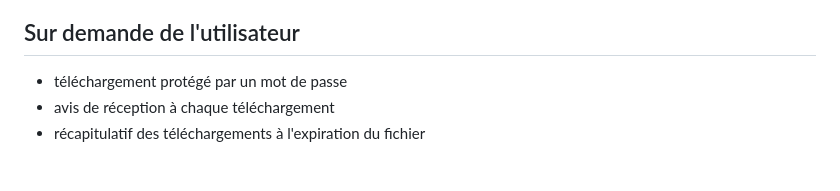
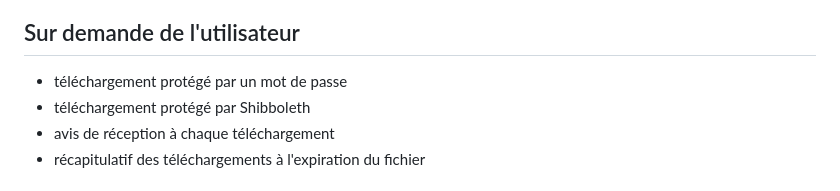
Before and after one commit to UnivParis1/filex-ng, a Markdown page: README.md, the part around the change. GitHub-like rendering.

Commit message:
Add Shibboleth protection to download options

```diff
--- a/README.md
+++ b/README.md
@@ -43,6 +43,7 @@ Exemple d'utilisation : fournir les numérisations de documents avec une durée
 ## Sur demande de l'utilisateur
 
 * téléchargement protégé par un mot de passe
+* téléchargement protégé par Shibboleth
 * avis de réception à chaque téléchargement
 * récapitulatif des téléchargements à l'expiration du fichier
 
```
